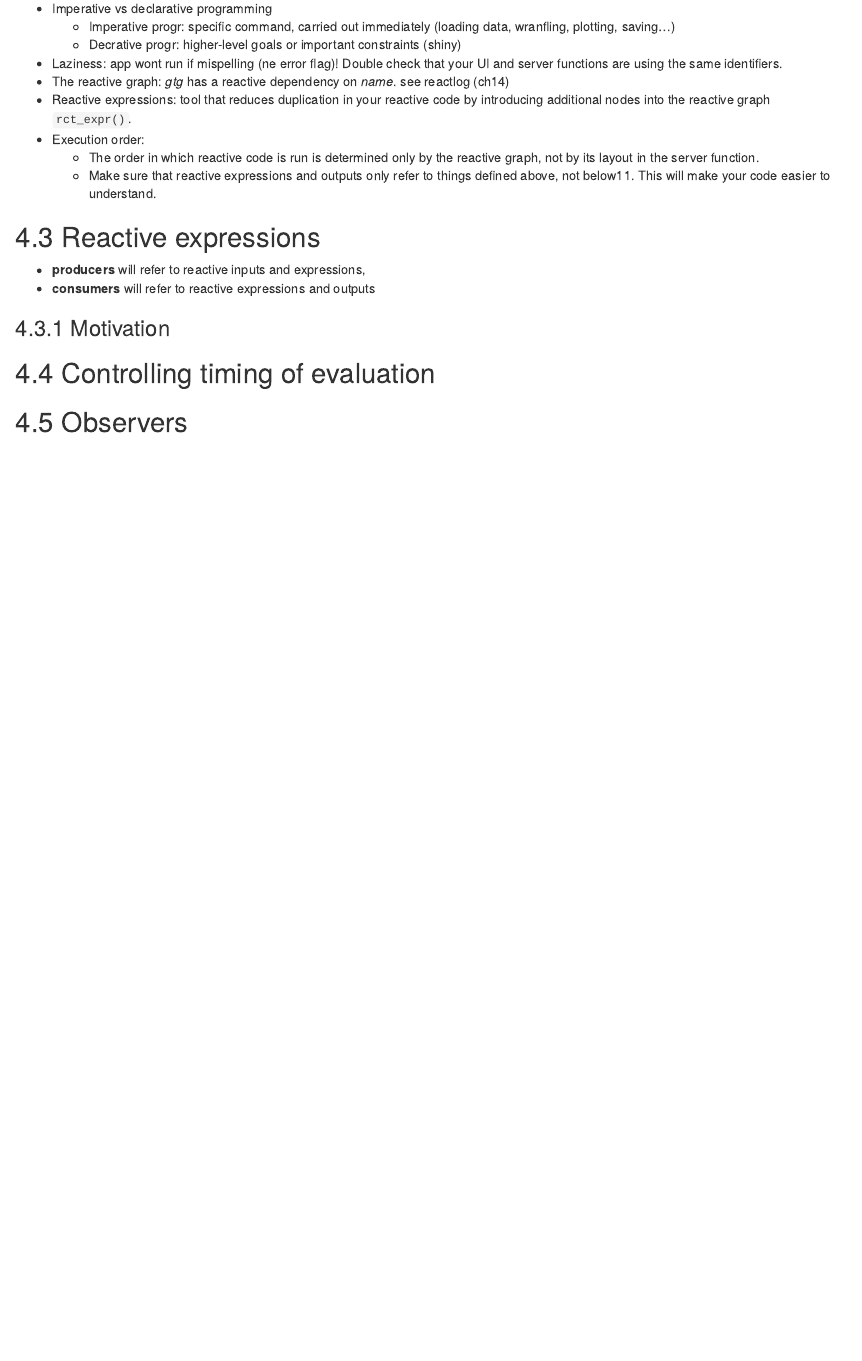
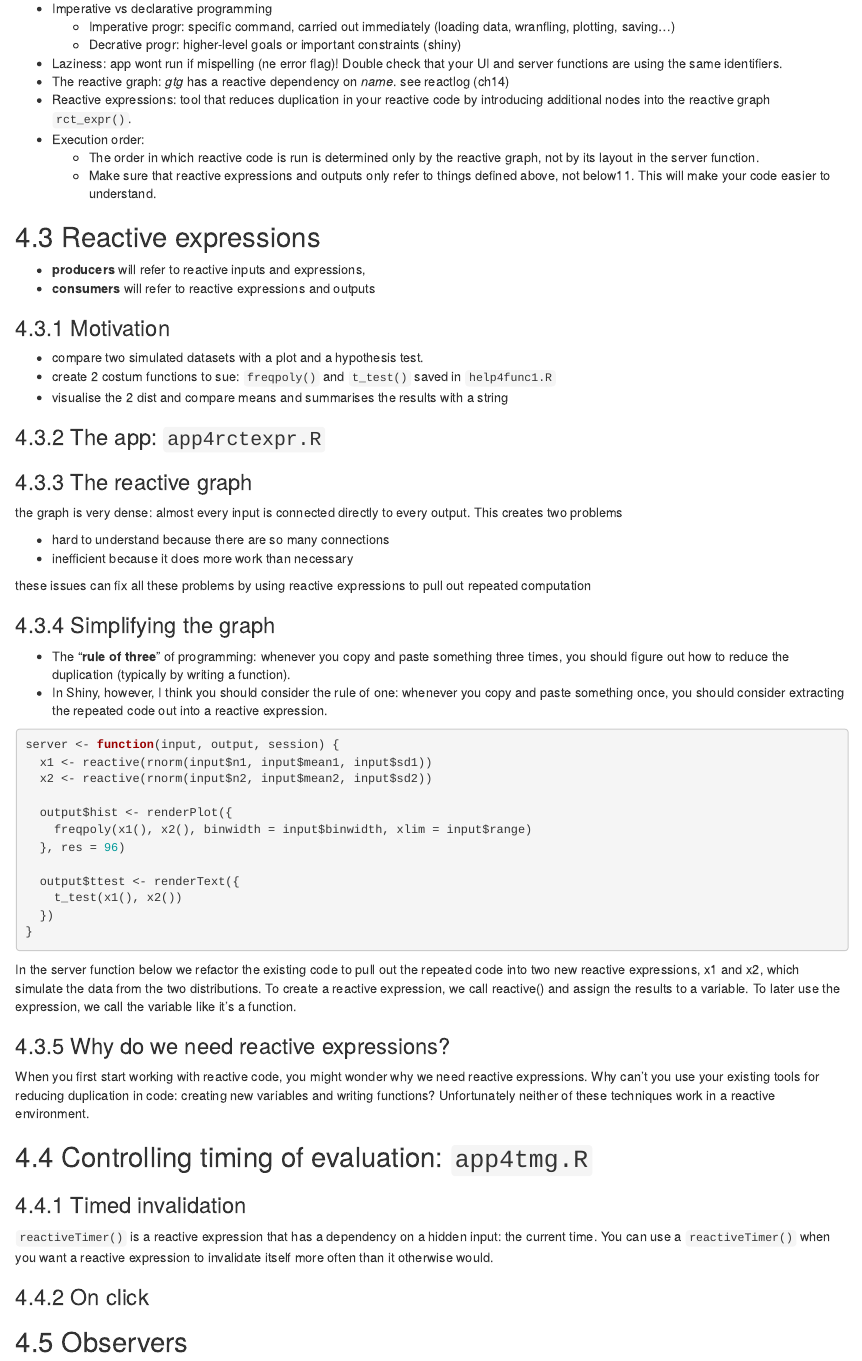
Before and after one commit to birusod/shiny-tutorial-od, an R Markdown document (mastering_shiny_notes.Rmd): the page in a window 1100 px wide, from 2510 px down. Rendered offline with R 4.5, knitr and Pandoc, with nearby package versions; some code elsewhere in the file could not run offline.

Commit message:
Reactive expr timer actionbutton 1

````diff
--- a/app4rctexpr.R
+++ b/app4rctexpr.R
@@ -38 +49,3 @@ server <- function(input, output, session) {
 
+    x1 <- reactive(rnorm(input$n1, input$mean1, input$sd1))
+    x2 <- reactive(rnorm(input$n2, input$mean2, input$sd2))
@@ -42 +52,4 @@ server <- function(input, output, session) {
 
+    output$hist <- renderPlot({
+      freqpoly(x1(), x2(), binwidth = input$bw, xlim = input$range)
+    })
@@ -46,7 +56,7 @@ server <- function(input, output, session) {
 
-    t_test(x1, x2)
-  })
-
+    output$ttest <- renderText({
+      t_test(x1(), x2())
+    })
 }
 
 shinyApp(ui, server)
--- a/mastering_shiny_notes.Rmd
+++ b/mastering_shiny_notes.Rmd
@@ -165,9 +165,55 @@ Important:
   - **consumers** will refer to reactive expressions and outputs
 
 ### 4.3.1 Motivation
+  - compare two simulated datasets with a plot and a hypothesis test.
+  - create 2 costum functions to sue: `freqpoly()` and `t_test()` saved in `help4func1.R`
+  - visualise the 2 dist and compare means and summarises the results with a string
+
+### 4.3.2 The app: `app4rctexpr.R`
+
+### 4.3.3 The reactive graph
+
+the graph is very dense: almost every input is connected directly to every output. This creates two problems
+
+  - hard to understand because there are so many connections
+  - inefficient because it does more work than necessary
+
+these issues can fix all these problems by using reactive expressions to pull out repeated computation
+
+### 4.3.4 Simplifying the graph
+
+  - The “**rule of three**” of programming: whenever you copy and paste something three times, you should figure out how to reduce the duplication (typically by writing a function).
+  - In Shiny, however, I think you should consider the rule of one: whenever you copy and paste something once, you should consider extracting the repeated code out into a reactive expression.
 
 
+```{r}
+server <- function(input, output, session) {
+  x1 <- reactive(rnorm(input$n1, input$mean1, input$sd1))
+  x2 <- reactive(rnorm(input$n2, input$mean2, input$sd2))
 
-## 4.4 Controlling timing of evaluation
+  output$hist <- renderPlot({
+    freqpoly(x1(), x2(), binwidth = input$binwidth, xlim = input$range)
+  }, res = 96)
+
+  output$ttest <- renderText({
+    t_test(x1(), x2())
+  })
+}
+```
+
+In the server function below we refactor the existing code to pull out the repeated code into two new reactive expressions, x1 and x2, which simulate the data from the two distributions. To create a reactive expression, we call reactive() and assign the results to a variable. To later use the expression, we call the variable like it’s a function.
+
+### 4.3.5 Why do we need reactive expressions?
+
+When you first start working with reactive code, you might wonder why we need reactive expressions. Why can’t you use your existing tools for reducing duplication in code: creating new variables and writing functions? Unfortunately neither of these techniques work in a reactive environment.
+
+
+## 4.4 Controlling timing of evaluation: `app4tmg.R`
+
+### 4.4.1 Timed invalidation
+
+`reactiveTimer()` is a reactive expression that has a dependency on a hidden input: the current time. You can use a `reactiveTimer()` when you want a reactive expression to invalidate itself more often than it otherwise would.
+
+### 4.4.2 On click
 
 ## 4.5 Observers
````
Also changed, not shown: app4tmg.R (added, +60 -0 lines), mastering_shiny_notes.nb.html, app4rctexpr.R (23 more changed lines).
